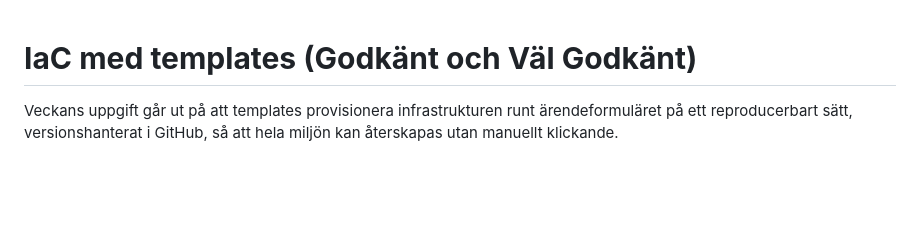
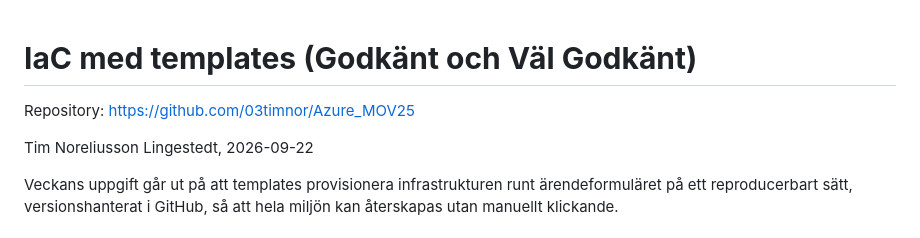
Before and after one commit to 03timnor/Azure_MOV25, a Markdown page: V38/README.md, the part around the change. GitHub-like rendering; blank space fills up the shorter version.

Commit message:
Update README with repository link and author details
Added repository link and author information to README.

```diff
--- a/V38/README.md
+++ b/V38/README.md
@@ -1,4 +1,8 @@
 # __IaC med templates (Godkänt och Väl Godkänt)__
+
+Repository: https://github.com/03timnor/Azure_MOV25
+
+Tim Noreliusson Lingestedt, 2026-09-22
 
 Veckans uppgift går ut på att templates provisionera infrastrukturen runt ärendeformuläret på ett reproducerbart sätt, versionshanterat i GitHub,
 så att hela miljön kan återskapas utan manuellt klickande.
```
